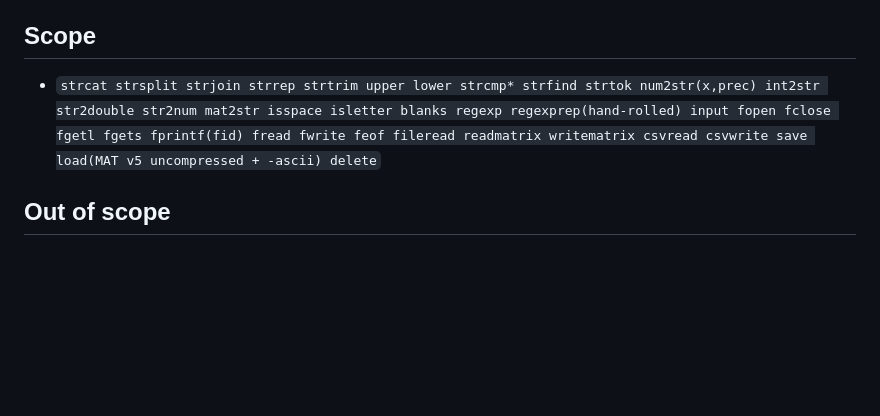
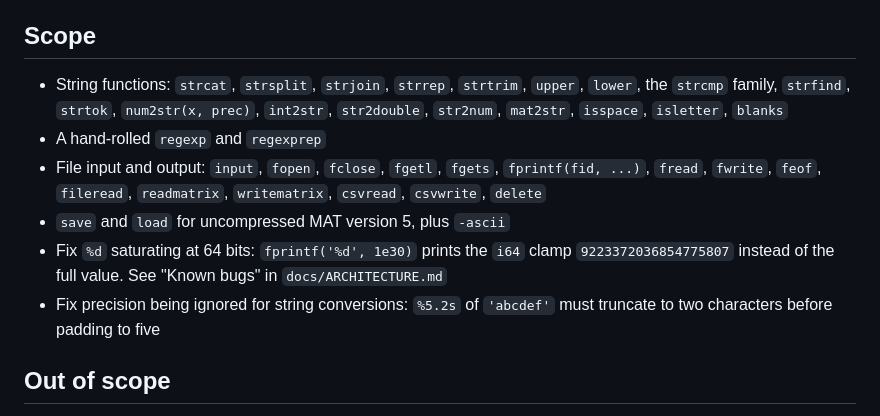
Before and after one commit to MH1044/splatcrab, a Markdown page: docs/modules/11-strings-and-io.md, the part around the change. GitHub-like rendering; blank space fills up the shorter version.

```diff
--- a/docs/modules/11-strings-and-io.md
+++ b/docs/modules/11-strings-and-io.md
@@ -9,7 +9,20 @@ bullet in Scope must be demonstrable by at least one acceptance test below.
 
 ## Scope
 
-- `strcat strsplit strjoin strrep strtrim upper lower strcmp* strfind strtok num2str(x,prec) int2str str2double str2num mat2str isspace isletter blanks regexp regexprep(hand-rolled) input fopen fclose fgetl fgets fprintf(fid) fread fwrite feof fileread readmatrix writematrix csvread csvwrite save load(MAT v5 uncompressed + -ascii) delete`
+- String functions: `strcat`, `strsplit`, `strjoin`, `strrep`, `strtrim`,
+  `upper`, `lower`, the `strcmp` family, `strfind`, `strtok`,
+  `num2str(x, prec)`, `int2str`, `str2double`, `str2num`, `mat2str`,
+  `isspace`, `isletter`, `blanks`
+- A hand-rolled `regexp` and `regexprep`
+- File input and output: `input`, `fopen`, `fclose`, `fgetl`, `fgets`,
+  `fprintf(fid, ...)`, `fread`, `fwrite`, `feof`, `fileread`,
+  `readmatrix`, `writematrix`, `csvread`, `csvwrite`, `delete`
+- `save` and `load` for uncompressed MAT version 5, plus `-ascii`
+- Fix `%d` saturating at 64 bits: `fprintf('%d', 1e30)` prints the `i64`
+  clamp `9223372036854775807` instead of the full value. See "Known bugs"
+  in `docs/ARCHITECTURE.md`
+- Fix precision being ignored for string conversions: `%5.2s` of
+  `'abcdef'` must truncate to two characters before padding to five
 
 ## Out of scope
 
```
Also changed, not shown: docs/ARCHITECTURE.md (+4 -0 lines), docs/modules/08-linear-algebra.md (+8 -1 lines).
